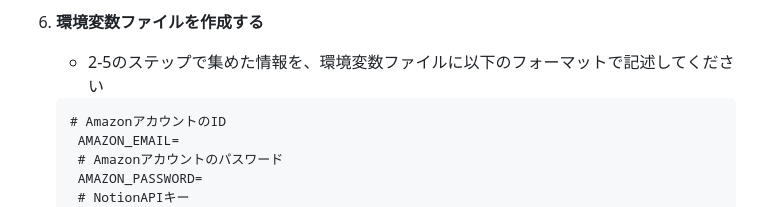
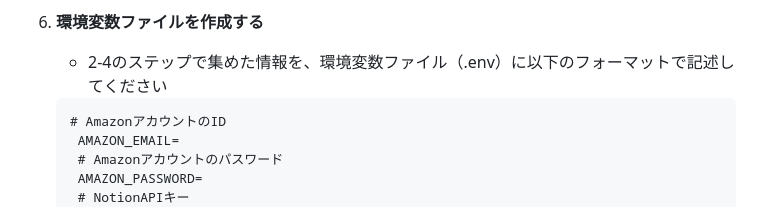
Before and after one commit to tabear25/kindle2notion, a Markdown page: README.md, the part around the change. GitHub-like rendering.

````diff
--- a/README.md
+++ b/README.md
@@ -38,7 +38,7 @@ Amazonアカウントの言語設定は動作自体には影響しませんが
    - 設定していない人は、Google Authenticatorなどの何かしらのアプリやツールを使って設定してください。
 
 6. **環境変数ファイルを作成する**
-   - 2-5のステップで集めた情報を、環境変数ファイルに以下のフォーマットで記述してください
+   - 2-4のステップで集めた情報を、環境変数ファイル（.env）に以下のフォーマットで記述してください
    ```
    # AmazonアカウントのID
     AMAZON_EMAIL=
````
